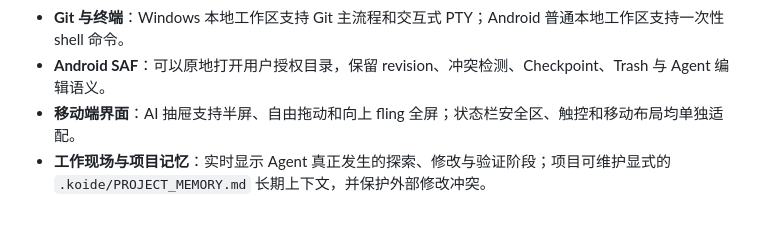
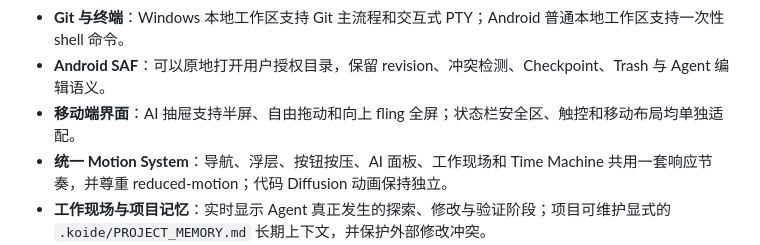
Before and after one commit to LimAimo/koide, a Markdown page: README.md, the part around the change. GitHub-like rendering; blank space fills up the shorter version.

Commit message:
更新 README 的统一动效说明

```diff
--- a/README.md
+++ b/README.md
@@ -14,6 +14,7 @@ AI 修改代码时，Koide 不只是瞬间替换文本：保留下来的代码
 - **Git 与终端**：Windows 本地工作区支持 Git 主流程和交互式 PTY；Android 普通本地工作区支持一次性 shell 命令。
 - **Android SAF**：可以原地打开用户授权目录，保留 revision、冲突检测、Checkpoint、Trash 与 Agent 编辑语义。
 - **移动端界面**：AI 抽屉支持半屏、自由拖动和向上 fling 全屏；状态栏安全区、触控和移动布局均单独适配。
+- **统一 Motion System**：导航、浮层、按钮按压、AI 面板、工作现场和 Time Machine 共用一套响应节奏，并尊重 reduced-motion；代码 Diffusion 动画保持独立。
 - **工作现场与项目记忆**：实时显示 Agent 真正发生的探索、修改与验证阶段；项目可维护显式的 `.koide/PROJECT_MEMORY.md` 长期上下文，并保护外部修改冲突。
 - **可追踪 Time Machine**：探索、文件修改和验证节点会关联真实 Tool Call；验证失败后的修复与重新通过会形成可读故事线，并支持查看改动、单步/单文件/整任务恢复。
 - **安全与恢复**：HardPolicy、权限模式、逐工具规则、审批模型、版本冲突检测、时光机和回收站共同工作。
```
